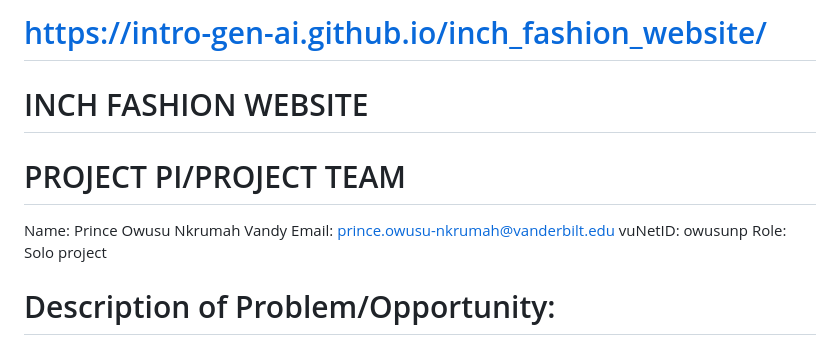
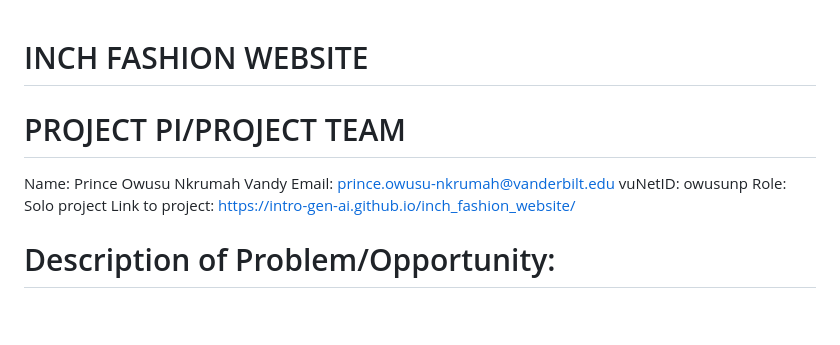
Before and after one commit to intro-gen-ai/inch_fashion_website, a Markdown page: README.md, the part around the change. GitHub-like rendering; blank space fills up the shorter version.

```diff
--- a/README.md
+++ b/README.md
@@ -1,5 +1,3 @@
-# https://intro-gen-ai.github.io/inch_fashion_website/
-
 # INCH FASHION WEBSITE
 
 # PROJECT PI/PROJECT TEAM
@@ -7,6 +5,7 @@ Name: Prince Owusu Nkrumah
 Vandy Email: prince.owusu-nkrumah@vanderbilt.edu
 vuNetID: owusunp
 Role: Solo project
+Link to project: https://intro-gen-ai.github.io/inch_fashion_website/
 
 # Description of Problem/Opportunity:
 
```
